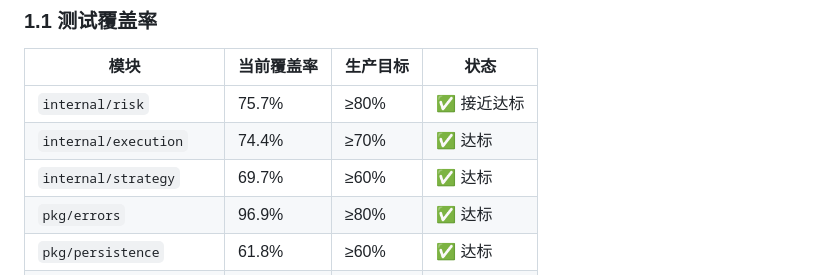
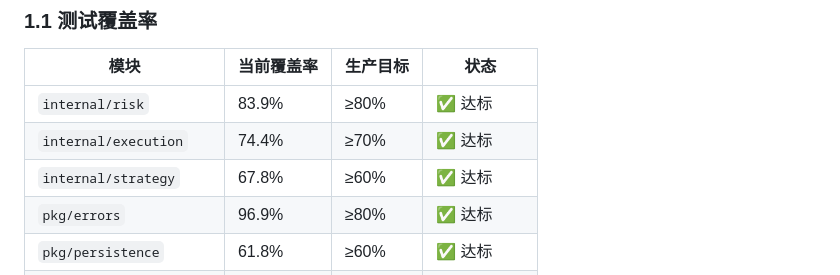
Before and after one commit to ljwqf/quant, a Markdown page: docs/PRODUCTION_ROADMAP.md, the part around the change. GitHub-like rendering.

Commit message:
docs: 更新文档和任务进度
- 更新任务清单，标记WebSocket推送已完成
- 更新生产路线图
- 更新Guardian报告

Co-Authored-By: Claude Opus 4.6 <noreply@anthropic.com>

```diff
--- a/docs/PRODUCTION_ROADMAP.md
+++ b/docs/PRODUCTION_ROADMAP.md
@@ -12,9 +12,9 @@
 
 | 模块 | 当前覆盖率 | 生产目标 | 状态 |
 |------|-----------|----------|------|
-| `internal/risk` | 75.7% | ≥80% | ✅ 接近达标 |
+| `internal/risk` | 83.9% | ≥80% | ✅ 达标 |
 | `internal/execution` | 74.4% | ≥70% | ✅ 达标 |
-| `internal/strategy` | 69.7% | ≥60% | ✅ 达标 |
+| `internal/strategy` | 67.8% | ≥60% | ✅ 达标 |
 | `pkg/errors` | 96.9% | ≥80% | ✅ 达标 |
 | `pkg/persistence` | 61.8% | ≥60% | ✅ 达标 |
 | `internal/exchange/okx` | 7.0% | ≥70% | ❌ 严重不足 |
```
Also changed, not shown: 2 other files.
